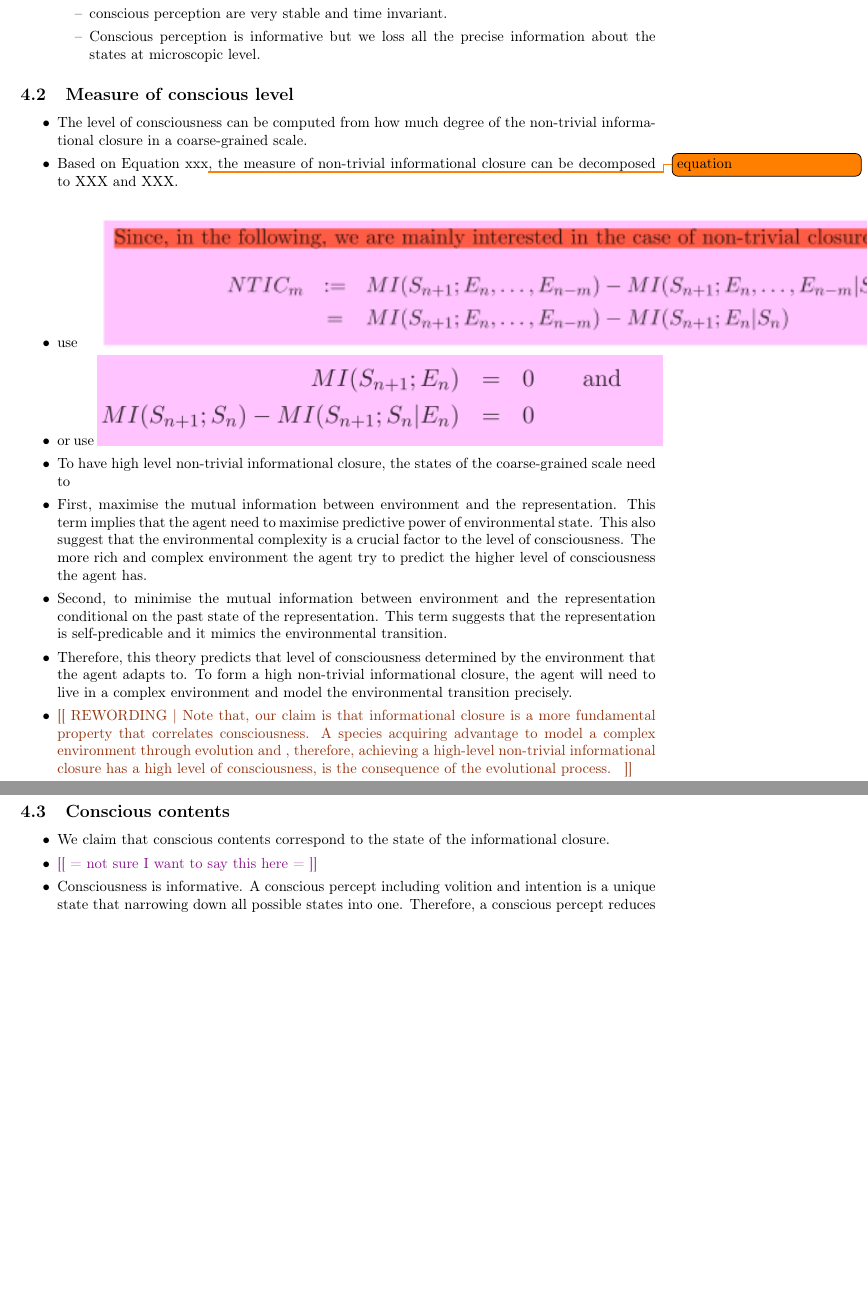
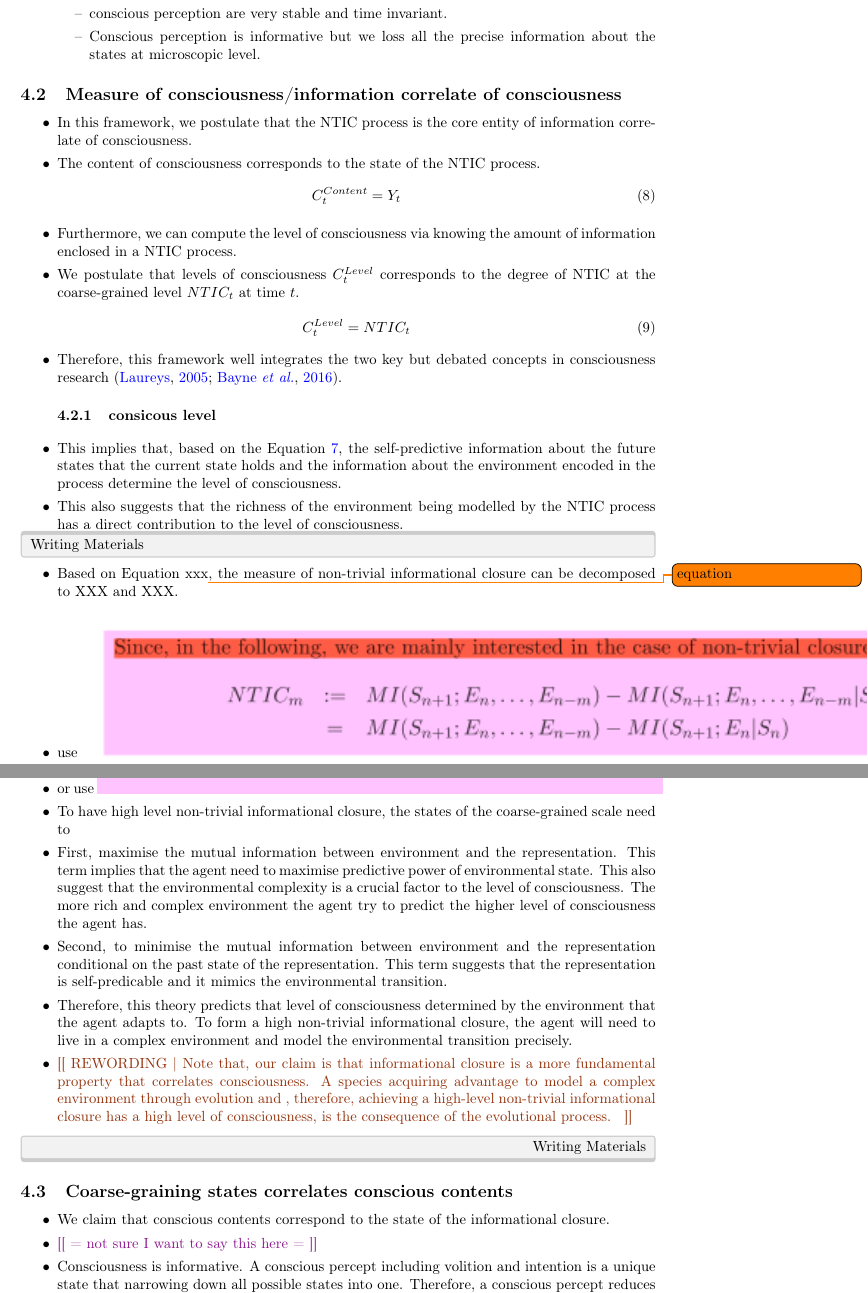
Before and after one commit to uclyyu/Paper_neural_coarse_graining_of_consciousness, a LaTeX paper (Paper_neural_coarse_graining_of_consciousness.tex): two parts of pages 13 and 14 of 30 before the commit and two parts of pages 13 and 14 of 31 after it, joined at a grey line, cut so that both start at the same text, the shorter picture padded with empty space. Compiled offline with pdfLaTeX.

Commit message:
20190121_151428

```diff
--- a/Paper_neural_coarse_graining_of_consciousness.tex
+++ b/Paper_neural_coarse_graining_of_consciousness.tex
@@ -723,9 +723,52 @@
 
 
 
-		\subsection{Measure of conscious level}
+
+
+
+
+
+
+
+		\subsection{Measure of consciousness/information correlate of consciousness}
+
 			\begin{ants}
-				@ The level of consciousness can be computed from how much degree of the non-trivial informational closure in a coarse-grained scale.
+
+
+			@ In this framework, we postulate that the NTIC process is the core entity of information correlate of consciousness.
+
+
+			@ The content of consciousness corresponds to the state of the NTIC process.
+				\begin{equation}\label{eq:cContent}
+					C_{t}^{Content} = Y_{t}
+				\end{equation}
+
+			@ Furthermore, we can compute the level of consciousness via knowing the amount of information enclosed in a NTIC process.
+
+			@ We postulate that levels of consciousness $C_{t}^{Level}$ corresponds to the degree of NTIC at the coarse-grained level $NTIC_{t}$ at time $t$.
+
+				\begin{equation}\label{eq:cLevel}
+					C_{t}^{Level} = NTIC_{t}
+				\end{equation}
+
+
+			@ Therefore, this framework well integrates the two key but debated concepts in consciousness research \citep{laureys2005neural, bayne2016there}.
+
+
+
+			\subsubsection{consicous level}
+			@ This implies that, based on the Equation \ref{eq:nticObjective}, the self-predictive information about the future states that the current state holds and the information about the environment encoded in the process determine the level of consciousness.
+
+			@ This also suggests that the richness of the environment being modelled by the			NTIC process has a direct contribution to the level of consciousness.
+
+
+
+			\end{ants}
+
+
+
+
+			\begin{writingMaterials}
 
 				@ Based on Equation xxx\todo{equation}, the measure of non-trivial informational closure can be decomposed to XXX and XXX.
 
@@ -746,11 +789,11 @@
 				@ \rewording{Note that, our claim is that informational closure is a more fundamental property that correlates consciousness. A species acquiring advantage to model a complex environment through evolution and , therefore, achieving a high-level non-trivial informational closure has a high level of consciousness, is the consequence of the evolutional process. }
 
 
-			\end{ants}
-
-
-
-		\subsection{Conscious contents}
+			\end{writingMaterials}
+
+
+
+		\subsection{Coarse-graining states correlates conscious contents}
 			\begin{ants}
 				@ We claim that conscious contents correspond to the state of the informational closure.
 
```
Also changed, not shown: ref.bib (+33 -0 lines), Paper_neural_coarse_graining_of_consciousness.bbl (added), Paper_neural_coarse_graining_of_consciousness.pdf, Paper_neural_coarse_graining_of_consciousness.tex (14 more changed lines), 6 other files.
